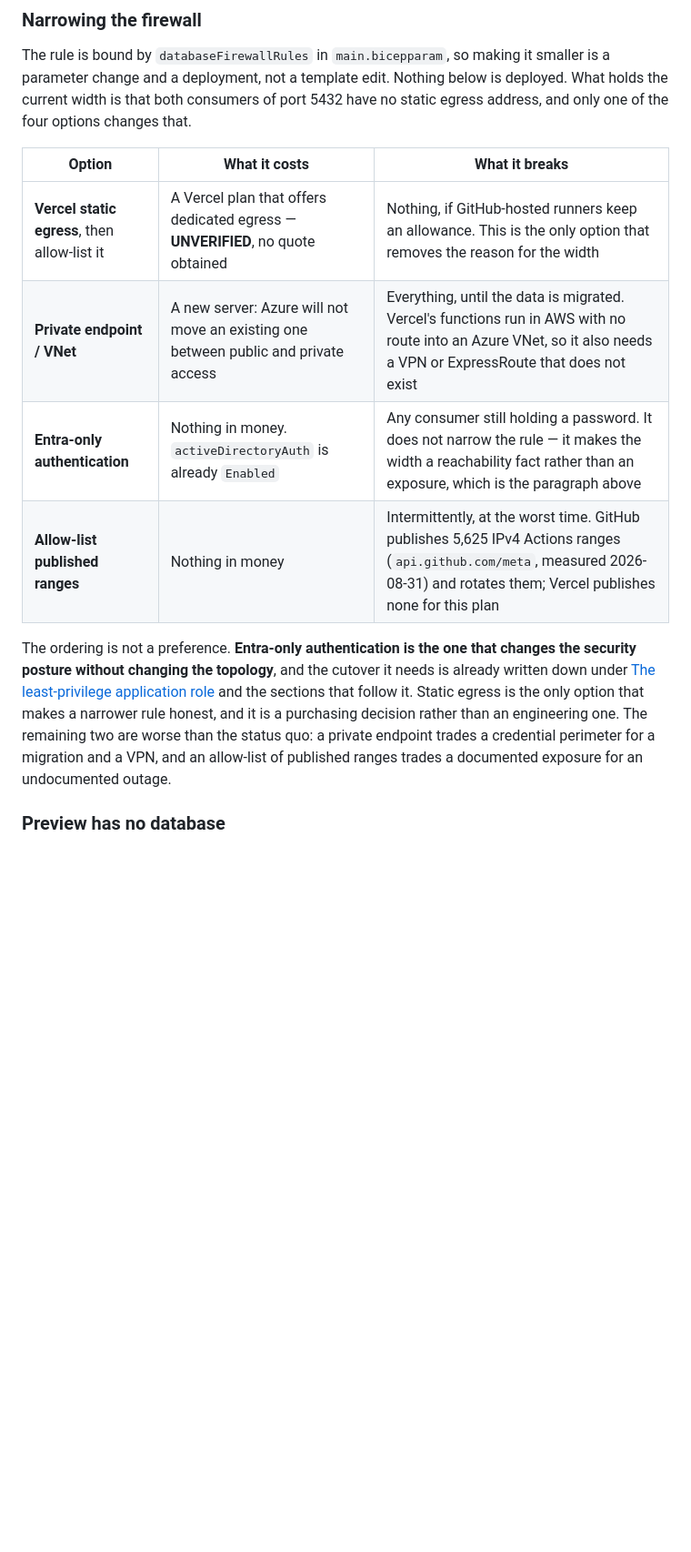
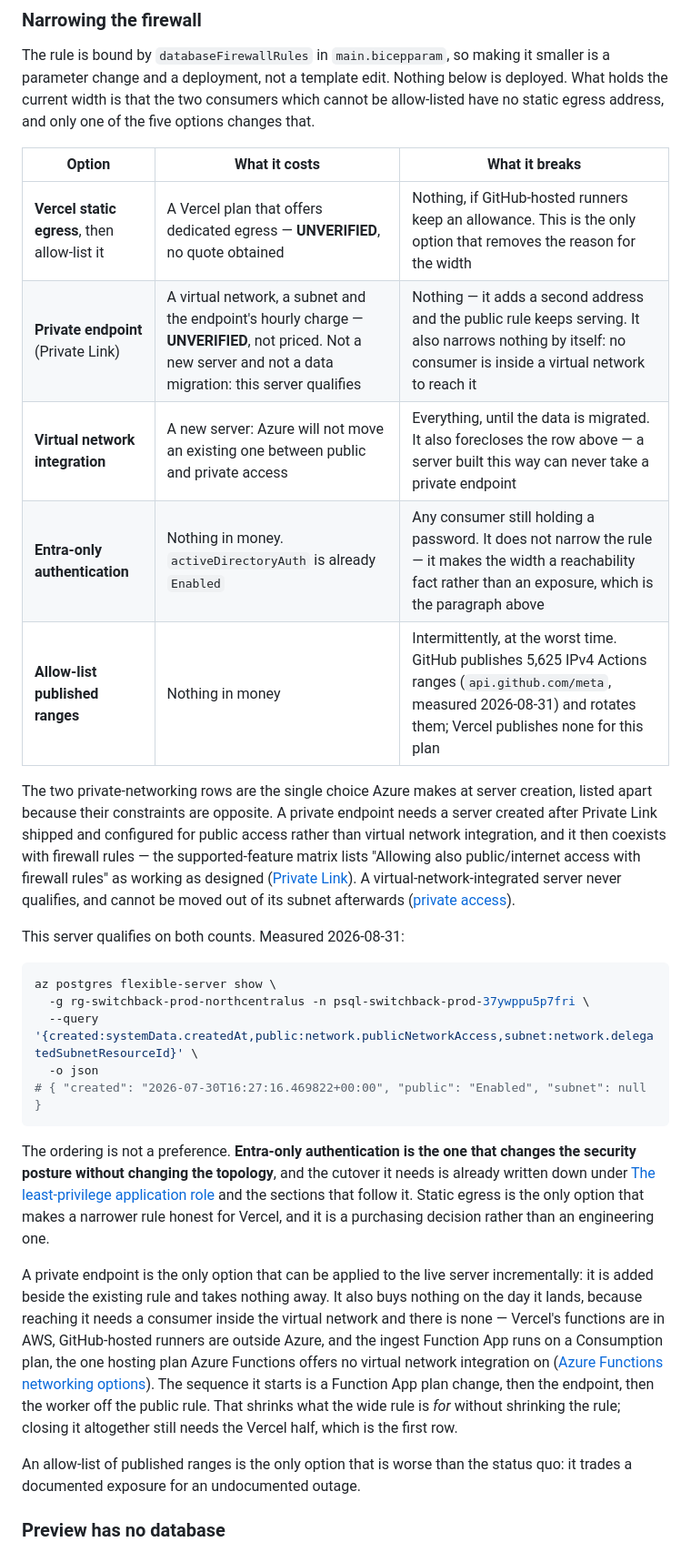
Before and after one commit to mbahgatTech/switchback, a Markdown page: infra/azure/README.md, the part around one of its changes. Shown at 91% size. GitHub-like rendering; blank space fills up the shorter version.

Commit message:
Rank the firewall options against what Azure actually allows
The narrowing table listed "Private endpoint / VNet" as one option costing a new server and a data migration, and ranked it worse than the status quo on that basis. That is virtual network integration's constraint. Private Link requires the opposite - a public-access server created after it shipped - which this server is, and it coexists with the firewall rule.

The two are now separate rows, and the ranking says what a private endpoint actually buys: the only option applicable to the live server incrementally, and the only one that buys nothing until a consumer is inside the network. The Function App is on the one hosting plan with no virtual network integration, so that is where the sequence starts.

````diff
--- a/infra/azure/README.md
+++ b/infra/azure/README.md
@@ -580,23 +580,56 @@ workflow, setting a secret again from a source you trust is the honest way to kn
 
 The rule is bound by `databaseFirewallRules` in `main.bicepparam`, so making it smaller is a
 parameter change and a deployment, not a template edit. Nothing below is deployed. What holds the
-current width is that both consumers of port 5432 have no static egress address, and only one of
-the four options changes that.
-
-| Option                                       | What it costs                                                                       | What it breaks                                                                                                                                                                   |
-| -------------------------------------------- | ----------------------------------------------------------------------------------- | -------------------------------------------------------------------------------------------------------------------------------------------------------------------------------- |
-| **Vercel static egress**, then allow-list it | A Vercel plan that offers dedicated egress — **UNVERIFIED**, no quote obtained      | Nothing, if GitHub-hosted runners keep an allowance. This is the only option that removes the reason for the width                                                               |
-| **Private endpoint / VNet**                  | A new server: Azure will not move an existing one between public and private access | Everything, until the data is migrated. Vercel's functions run in AWS with no route into an Azure VNet, so it also needs a VPN or ExpressRoute that does not exist               |
-| **Entra-only authentication**                | Nothing in money. `activeDirectoryAuth` is already `Enabled`                        | Any consumer still holding a password. It does not narrow the rule — it makes the width a reachability fact rather than an exposure, which is the paragraph above                |
-| **Allow-list published ranges**              | Nothing in money                                                                    | Intermittently, at the worst time. GitHub publishes 5,625 IPv4 Actions ranges (`api.github.com/meta`, measured 2026-08-31) and rotates them; Vercel publishes none for this plan |
+current width is that the two consumers which cannot be allow-listed have no static egress address,
+and only one of the five options changes that.
+
+| Option                                       | What it costs                                                                                                                                               | What it breaks                                                                                                                                                                   |
+| -------------------------------------------- | ----------------------------------------------------------------------------------------------------------------------------------------------------------- | -------------------------------------------------------------------------------------------------------------------------------------------------------------------------------- |
+| **Vercel static egress**, then allow-list it | A Vercel plan that offers dedicated egress — **UNVERIFIED**, no quote obtained                                                                              | Nothing, if GitHub-hosted runners keep an allowance. This is the only option that removes the reason for the width                                                               |
+| **Private endpoint** (Private Link)          | A virtual network, a subnet and the endpoint's hourly charge — **UNVERIFIED**, not priced. Not a new server and not a data migration: this server qualifies | Nothing — it adds a second address and the public rule keeps serving. It also narrows nothing by itself: no consumer is inside a virtual network to reach it                     |
+| **Virtual network integration**              | A new server: Azure will not move an existing one between public and private access                                                                         | Everything, until the data is migrated. It also forecloses the row above — a server built this way can never take a private endpoint                                             |
+| **Entra-only authentication**                | Nothing in money. `activeDirectoryAuth` is already `Enabled`                                                                                                | Any consumer still holding a password. It does not narrow the rule — it makes the width a reachability fact rather than an exposure, which is the paragraph above                |
+| **Allow-list published ranges**              | Nothing in money                                                                                                                                            | Intermittently, at the worst time. GitHub publishes 5,625 IPv4 Actions ranges (`api.github.com/meta`, measured 2026-08-31) and rotates them; Vercel publishes none for this plan |
+
+The two private-networking rows are the single choice Azure makes at server creation, listed apart
+because their constraints are opposite. A private endpoint needs a server created after Private
+Link shipped and configured for public access rather than virtual network integration, and it then
+coexists with firewall rules — the supported-feature matrix lists "Allowing also public/internet
+access with firewall rules" as working as designed
+([Private Link](https://learn.microsoft.com/en-us/azure/postgresql/flexible-server/concepts-networking-private-link)).
+A virtual-network-integrated server never qualifies, and cannot be moved out of its subnet
+afterwards
+([private access](https://learn.microsoft.com/en-us/azure/postgresql/flexible-server/concepts-networking-private)).
+
+This server qualifies on both counts. Measured 2026-08-31:
+
+```bash
+az postgres flexible-server show \
+  -g rg-switchback-prod-northcentralus -n psql-switchback-prod-37ywppu5p7fri \
+  --query '{created:systemData.createdAt,public:network.publicNetworkAccess,subnet:network.delegatedSubnetResourceId}' \
+  -o json
+# { "created": "2026-07-30T16:27:16.469822+00:00", "public": "Enabled", "subnet": null }
+```
 
 The ordering is not a preference. **Entra-only authentication is the one that changes the security
 posture without changing the topology**, and the cutover it needs is already written down under
 [The least-privilege application role](#the-least-privilege-application-role) and the sections that
-follow it. Static egress is the only option that makes a narrower rule honest, and it is a
-purchasing decision rather than an engineering one. The remaining two are worse than the status quo:
-a private endpoint trades a credential perimeter for a migration and a VPN, and an allow-list of
-published ranges trades a documented exposure for an undocumented outage.
+follow it. Static egress is the only option that makes a narrower rule honest for Vercel, and it is
+a purchasing decision rather than an engineering one.
+
+A private endpoint is the only option that can be applied to the live server incrementally: it is
+added beside the existing rule and takes nothing away. It also buys nothing on the day it lands,
+because reaching it needs a consumer inside the virtual network and there is none — Vercel's
+functions are in AWS, GitHub-hosted runners are outside Azure, and the ingest Function App runs on
+a Consumption plan, the one hosting plan Azure Functions offers no virtual network integration on
+([Azure Functions networking
+options](https://learn.microsoft.com/en-us/azure/azure-functions/functions-networking-options)). The
+sequence it starts is a Function App plan change, then the endpoint, then the worker off the public
+rule. That shrinks what the wide rule is _for_ without shrinking the rule; closing it altogether
+still needs the Vercel half, which is the first row.
+
+An allow-list of published ranges is the only option that is worse than the status quo: it trades a
+documented exposure for an undocumented outage.
 
 ### Preview has no database
 
````
Also changed, not shown: other parts of infra/azure/README.md (+4 -4 lines).
